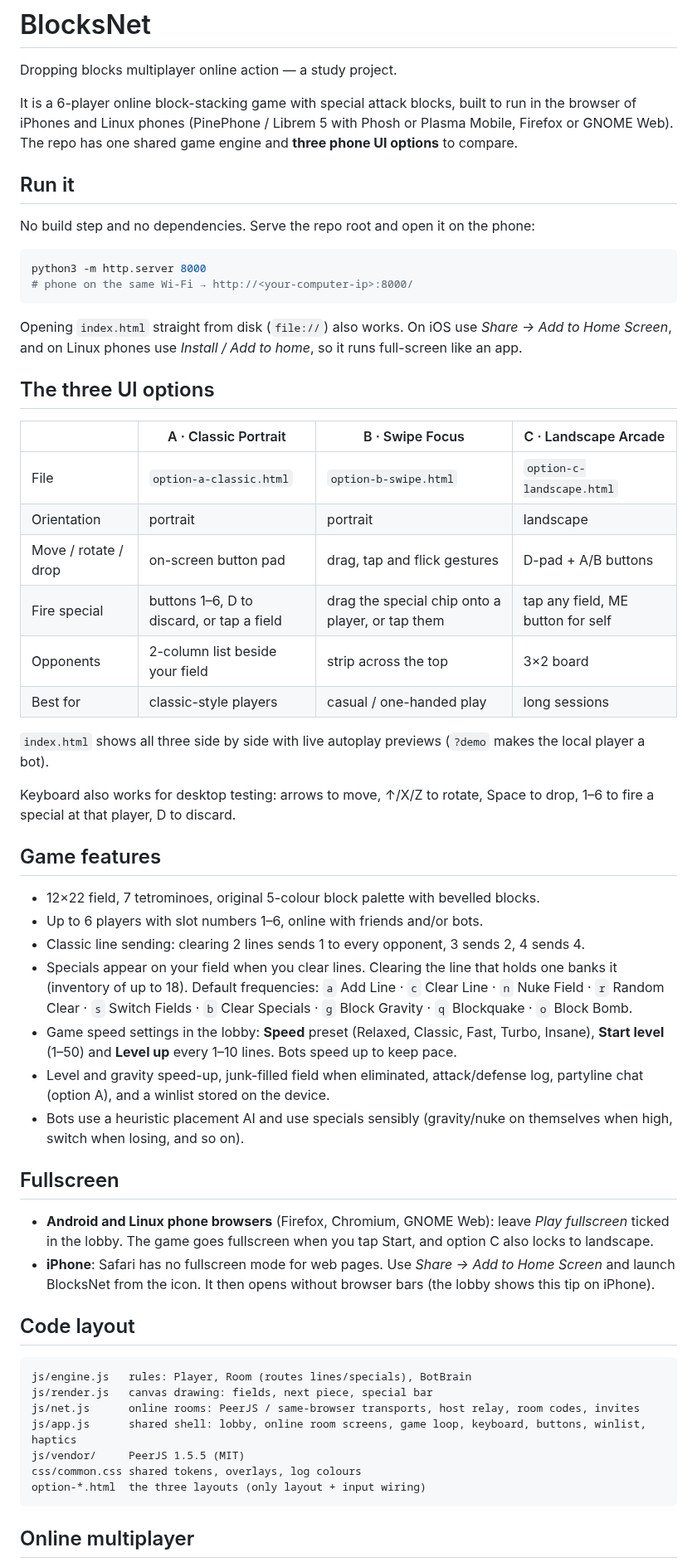
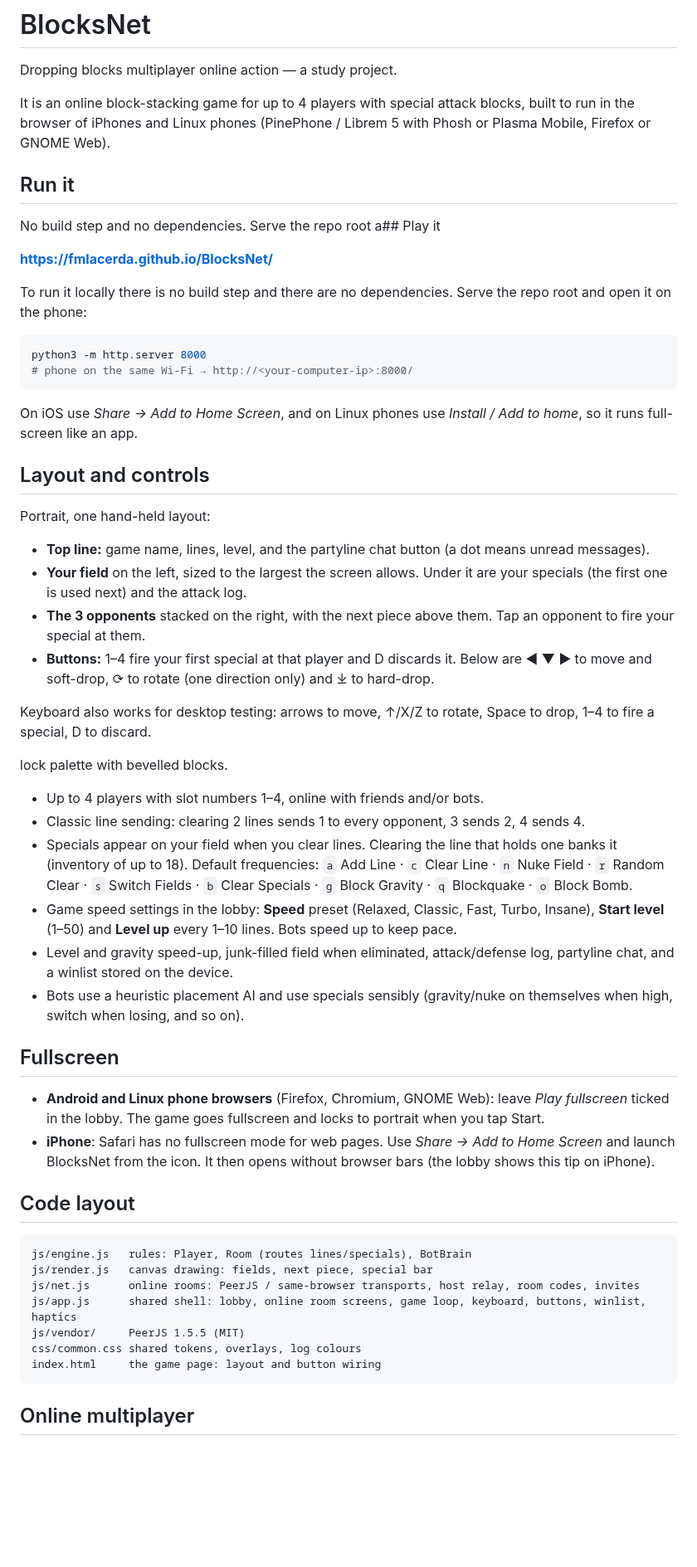
Before and after one commit to fmlacerda/BlocksNet, a Markdown page: README.md, the part around one of its changes. Shown at 83% size. GitHub-like rendering; blank space fills up the shorter version.

````diff
--- a/README.md
+++ b/README.md
@@ -2,48 +2,46 @@
 
 Dropping blocks multiplayer online action — a study project.
 
-It is a 6-player online block-stacking game with special attack blocks, built to run in the browser of iPhones and Linux phones (PinePhone / Librem 5 with Phosh or Plasma Mobile, Firefox or GNOME Web). The repo has one shared game engine and **three phone UI options** to compare.
+It is an online block-stacking game for up to 4 players with special attack blocks, built to run in the browser of iPhones and Linux phones (PinePhone / Librem 5 with Phosh or Plasma Mobile, Firefox or GNOME Web).
 
 ## Run it
 
-No build step and no dependencies. Serve the repo root and open it on the phone:
+No build step and no dependencies. Serve the repo root a## Play it
+
+**https://fmlacerda.github.io/BlocksNet/**
+
+To run it locally there is no build step and there are no dependencies. Serve the repo root and open it on the phone:
 
 ```sh
 python3 -m http.server 8000
 # phone on the same Wi-Fi → http://<your-computer-ip>:8000/
 ```
 
-Opening `index.html` straight from disk (`file://`) also works. On iOS use *Share → Add to Home Screen*, and on Linux phones use *Install / Add to home*, so it runs full-screen like an app.
+On iOS use *Share → Add to Home Screen*, and on Linux phones use *Install / Add to home*, so it runs full-screen like an app.
 
-## The three UI options
+## Layout and controls
 
-| | A · Classic Portrait | B · Swipe Focus | C · Landscape Arcade |
-|---|---|---|---|
-| File | `option-a-classic.html` | `option-b-swipe.html` | `option-c-landscape.html` |
-| Orientation | portrait | portrait | landscape |
-| Move / rotate / drop | on-screen button pad | drag, tap and flick gestures | D-pad + A/B buttons |
-| Fire special | buttons 1–6, D to discard, or tap a field | drag the special chip onto a player, or tap them | tap any field, ME button for self |
-| Opponents | 2-column list beside your field | strip across the top | 3×2 board |
-| Best for | classic-style players | casual / one-handed play | long sessions |
+Portrait, one hand-held layout:
 
-`index.html` shows all three side by side with live autoplay previews (`?demo` makes the local player a bot).
+- **Top line:** game name, lines, level, and the partyline chat button (a dot means unread messages).
+- **Your field** on the left, sized to the largest the screen allows. Under it are your specials (the first one is used next) and the attack log.
+- **The 3 opponents** stacked on the right, with the next piece above them. Tap an opponent to fire your special at them.
+- **Buttons:** 1–4 fire your first special at that player and D discards it. Below are ◀ ▼ ▶ to move and soft-drop, ⟳ to rotate (one direction only) and ⤓ to hard-drop.
 
-Keyboard also works for desktop testing: arrows to move, ↑/X/Z to rotate, Space to drop, 1–6 to fire a special at that player, D to discard.
+Keyboard also works for desktop testing: arrows to move, ↑/X/Z to rotate, Space to drop, 1–4 to fire a special, D to discard.
 
-## Game features
-
-- 12×22 field, 7 tetrominoes, original 5-colour block palette with bevelled blocks.
-- Up to 6 players with slot numbers 1–6, online with friends and/or bots.
+lock palette with bevelled blocks.
+- Up to 4 players with slot numbers 1–4, online with friends and/or bots.
 - Classic line sending: clearing 2 lines sends 1 to every opponent, 3 sends 2, 4 sends 4.
 - Specials appear on your field when you clear lines. Clearing the line that holds one banks it (inventory of up to 18). Default frequencies:
   `a` Add Line · `c` Clear Line · `n` Nuke Field · `r` Random Clear · `s` Switch Fields · `b` Clear Specials · `g` Block Gravity · `q` Blockquake · `o` Block Bomb.
 - Game speed settings in the lobby: **Speed** preset (Relaxed, Classic, Fast, Turbo, Insane), **Start level** (1–50) and **Level up** every 1–10 lines. Bots speed up to keep pace.
-- Level and gravity speed-up, junk-filled field when eliminated, attack/defense log, partyline chat (option A), and a winlist stored on the device.
+- Level and gravity speed-up, junk-filled field when eliminated, attack/defense log, partyline chat, and a winlist stored on the device.
 - Bots use a heuristic placement AI and use specials sensibly (gravity/nuke on themselves when high, switch when losing, and so on).
 
 ## Fullscreen
 
-- **Android and Linux phone browsers** (Firefox, Chromium, GNOME Web): leave *Play fullscreen* ticked in the lobby. The game goes fullscreen when you tap Start, and option C also locks to landscape.
+- **Android and Linux phone browsers** (Firefox, Chromium, GNOME Web): leave *Play fullscreen* ticked in the lobby. The game goes fullscreen and locks to portrait when you tap Start.
 - **iPhone**: Safari has no fullscreen mode for web pages. Use *Share → Add to Home Screen* and launch BlocksNet from the icon. It then opens without browser bars (the lobby shows this tip on iPhone).
 
 ## Code layout
@@ -55,7 +53,7 @@ js/net.js      online rooms: PeerJS / same-browser transports, host relay, room
 js/app.js      shared shell: lobby, online room screens, game loop, keyboard, buttons, winlist, haptics
 js/vendor/     PeerJS 1.5.5 (MIT)
 css/common.css shared tokens, overlays, log colours
-option-*.html  the three layouts (only layout + input wiring)
+index.html     the game page: layout and button wiring
 ```
 
 ## Online multiplayer
````
Also changed, not shown: other parts of README.md (+1 -3 lines), docs/a-play.png (deleted), docs/b-play.png (deleted), docs/c-play.png (deleted), docs/hub.png (deleted), docs/play.png (added), 6 other files.
